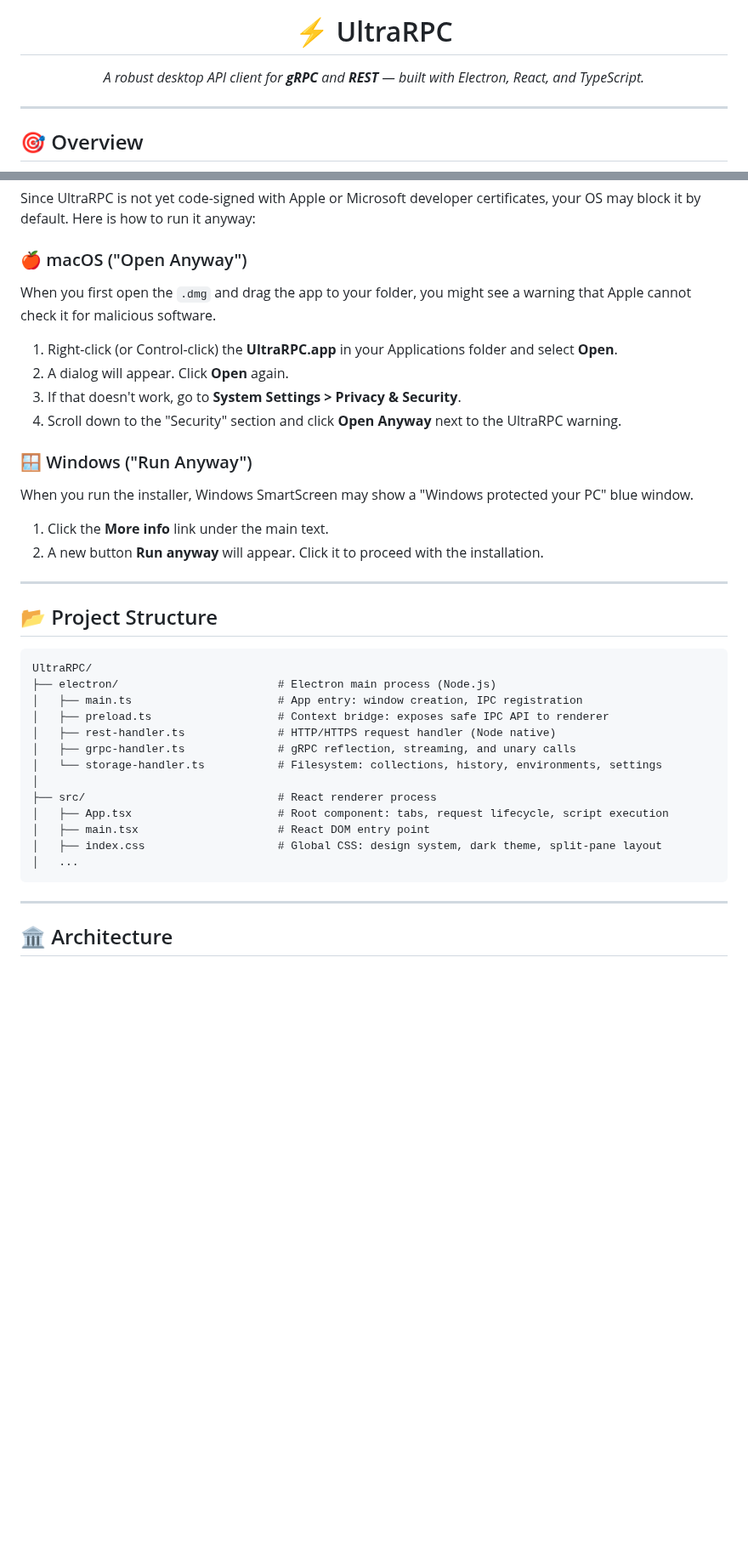
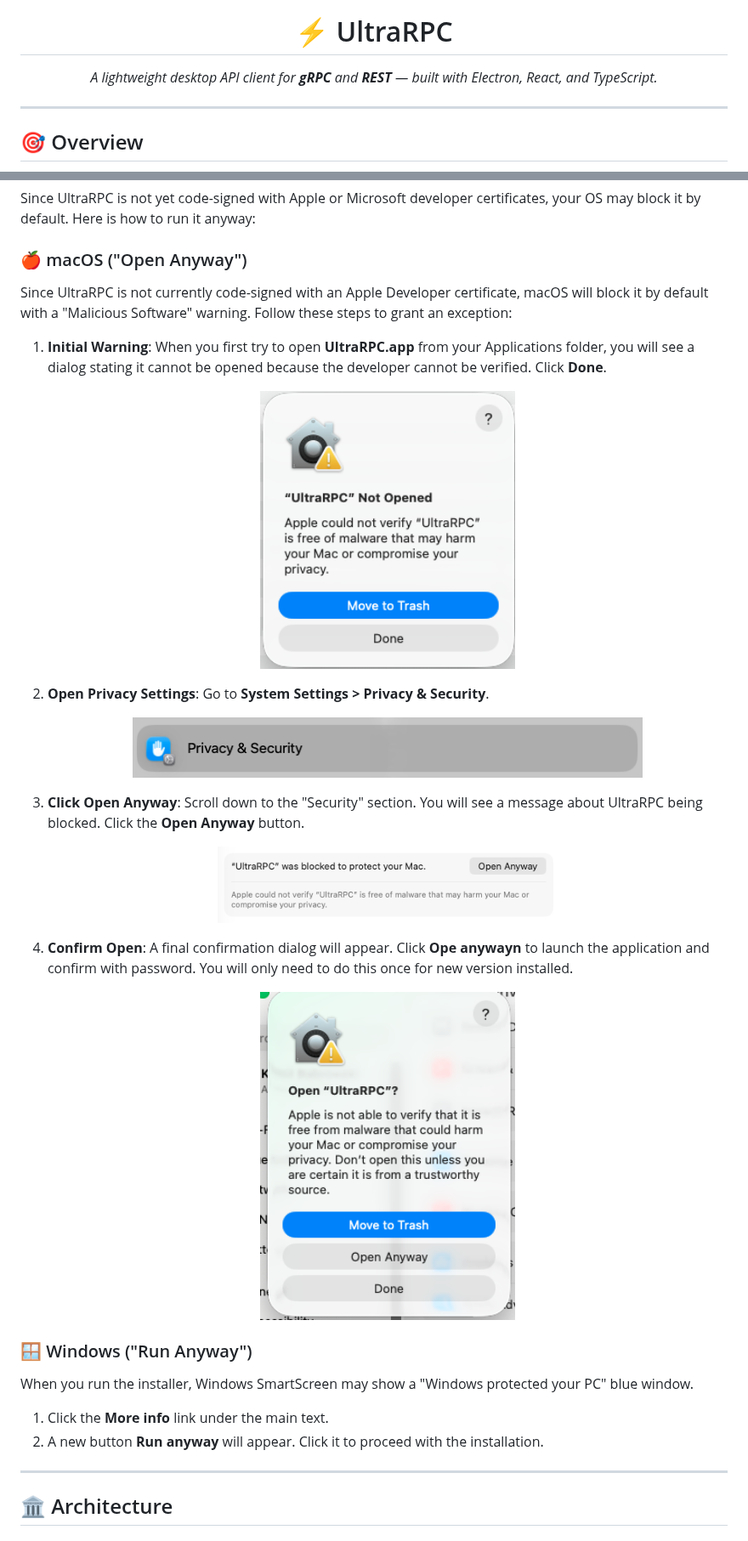
Before and after one commit to CamelDev/ultra-rpc, a Markdown page: README.md, 2 parts joined by grey strips. Shown at 85% size. Drawn GitHub-style; pictures changed too: public/screenshots/open-ultra-rpc-anyway.png (added), public/screenshots/privacy-open-anyway.png (added), public/screenshots/privacy-security-mac.png (added); blank space fills up the shorter version.

Commit message:
Readme and project info updates

````diff
--- a/README.md
+++ b/README.md
@@ -5,7 +5,7 @@
 <h1 align="center">⚡ UltraRPC</h1>
 
 <p align="center">
-  <em>A robust desktop API client for <strong>gRPC</strong> and <strong>REST</strong> — built with Electron, React, and TypeScript.</em>
+  <em>A lightweight desktop API client for <strong>gRPC</strong> and <strong>REST</strong> — built with Electron, React, and TypeScript.</em>
 </p>
 
 
@@ -194,37 +194,34 @@ npm run package:linux
 Since UltraRPC is not yet code-signed with Apple or Microsoft developer certificates, your OS may block it by default. Here is how to run it anyway:
 
 ### 🍎 macOS ("Open Anyway")
-When you first open the `.dmg` and drag the app to your folder, you might see a warning that Apple cannot check it for malicious software.
-1. Right-click (or Control-click) the **UltraRPC.app** in your Applications folder and select **Open**.
-2. A dialog will appear. Click **Open** again.
-3. If that doesn't work, go to **System Settings > Privacy & Security**.
-4. Scroll down to the "Security" section and click **Open Anyway** next to the UltraRPC warning.
+
+Since UltraRPC is not currently code-signed with an Apple Developer certificate, macOS will block it by default with a "Malicious Software" warning. Follow these steps to grant an exception:
+
+1.  **Initial Warning**: When you first try to open **UltraRPC.app** from your Applications folder, you will see a dialog stating it cannot be opened because the developer cannot be verified. Click **Done**.
+    <p align="center">
+      <img src="public/screenshots/ultra-not-opened-mac.png" alt="Apple cannot check it for malicious software" width="300">
+    </p>
+
+2.  **Open Privacy Settings**: Go to **System Settings > Privacy & Security**.
+    <p align="center">
+      <img src="public/screenshots/privacy-security-mac.png" alt="System Settings Privacy & Security" width="600" />
+    </p>
+
+3.  **Click Open Anyway**: Scroll down to the "Security" section. You will see a message about UltraRPC being blocked. Click the **Open Anyway** button.
+    <p align="center">
+      <img src="public/screenshots/privacy-open-anyway.png" alt="Click Open Anyway" width="400" />
+    </p>
+
+4.  **Confirm Open**: A final confirmation dialog will appear. Click **Ope anywayn** to launch the application and confirm with password. You will only need to do this once for new version installed.
+    <p align="center">
+      <img src="public/screenshots/open-ultra-rpc-anyway.png" alt="Confirm Open Anyway" width="300" />
+    </p>
 
 ### 🪟 Windows ("Run Anyway")
 When you run the installer, Windows SmartScreen may show a "Windows protected your PC" blue window.
 1. Click the **More info** link under the main text.
 2. A new button **Run anyway** will appear. Click it to proceed with the installation.
 
-
----
-
-## 📂 Project Structure
-
-```
-UltraRPC/
-├── electron/                        # Electron main process (Node.js)
-│   ├── main.ts                      # App entry: window creation, IPC registration
-│   ├── preload.ts                   # Context bridge: exposes safe IPC API to renderer
-│   ├── rest-handler.ts              # HTTP/HTTPS request handler (Node native)
-│   ├── grpc-handler.ts              # gRPC reflection, streaming, and unary calls
-│   └── storage-handler.ts           # Filesystem: collections, history, environments, settings
-│
-├── src/                             # React renderer process
-│   ├── App.tsx                      # Root component: tabs, request lifecycle, script execution
-│   ├── main.tsx                     # React DOM entry point
-│   ├── index.css                    # Global CSS: design system, dark theme, split-pane layout
-│   ...
-```
 
 ---
 
````
Also changed, not shown: other parts of README.md (+4 -4 lines), AGENTS.md (+84 -132 lines), 4 other files.
